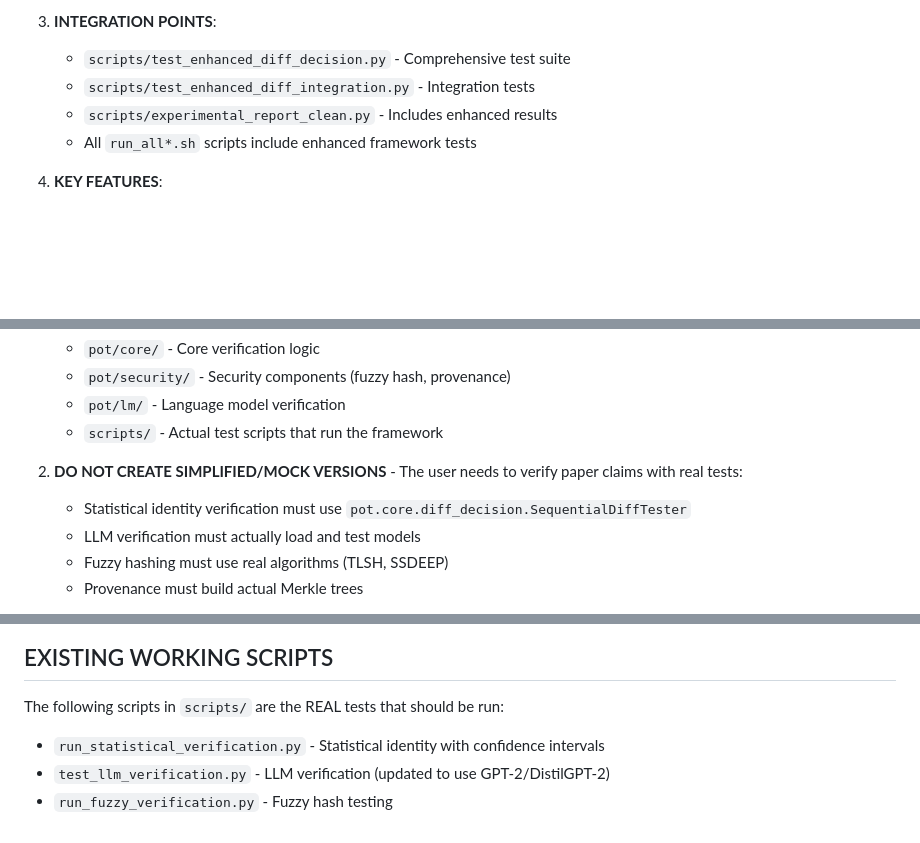
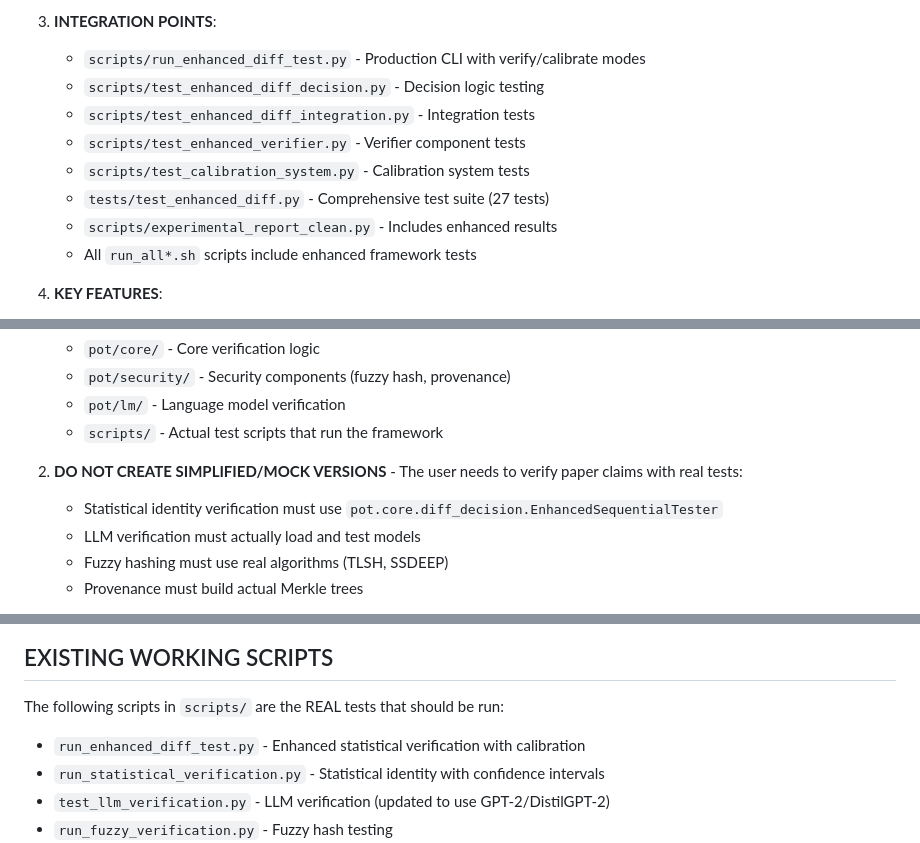
Before and after one commit to rohanvinaik/PoT_Experiments, a Markdown page: CLAUDE.md, 3 parts joined by grey strips. Drawn GitHub-style; blank space fills up the shorter version.

Commit message:
Update CLAUDE.md with enhanced framework documentation
- Add run_enhanced_diff_test.py to working scripts list
- Update reference to use EnhancedSequentialTester
- Include comprehensive test suite location

🤖 Generated with [Claude Code](https://claude.ai/code)

Co-Authored-By: Claude <noreply@anthropic.com>

```diff
--- a/CLAUDE.md
+++ b/CLAUDE.md
@@ -15,8 +15,12 @@ The codebase now includes an enhanced statistical difference testing framework w
    - **UNDECIDED**: Provides specific diagnostics and suggestions
 
 3. **INTEGRATION POINTS**:
-   - `scripts/test_enhanced_diff_decision.py` - Comprehensive test suite
+   - `scripts/run_enhanced_diff_test.py` - Production CLI with verify/calibrate modes
+   - `scripts/test_enhanced_diff_decision.py` - Decision logic testing
    - `scripts/test_enhanced_diff_integration.py` - Integration tests
+   - `scripts/test_enhanced_verifier.py` - Verifier component tests
+   - `scripts/test_calibration_system.py` - Calibration system tests
+   - `tests/test_enhanced_diff.py` - Comprehensive test suite (27 tests)
    - `scripts/experimental_report_clean.py` - Includes enhanced results
    - All `run_all*.sh` scripts include enhanced framework tests
 
@@ -37,7 +41,7 @@ When the user asks for Google Colab code or any test runners:
    - `scripts/` - Actual test scripts that run the framework
 
 2. **DO NOT CREATE SIMPLIFIED/MOCK VERSIONS** - The user needs to verify paper claims with real tests:
-   - Statistical identity verification must use `pot.core.diff_decision.SequentialDiffTester`
+   - Statistical identity verification must use `pot.core.diff_decision.EnhancedSequentialTester`
    - LLM verification must actually load and test models
    - Fuzzy hashing must use real algorithms (TLSH, SSDEEP)
    - Provenance must build actual Merkle trees
@@ -56,6 +60,7 @@ When the user asks for Google Colab code or any test runners:
 ## EXISTING WORKING SCRIPTS
 
 The following scripts in `scripts/` are the REAL tests that should be run:
+- `run_enhanced_diff_test.py` - Enhanced statistical verification with calibration
 - `run_statistical_verification.py` - Statistical identity with confidence intervals
 - `test_llm_verification.py` - LLM verification (updated to use GPT-2/DistilGPT-2)
 - `run_fuzzy_verification.py` - Fuzzy hash testing
```
